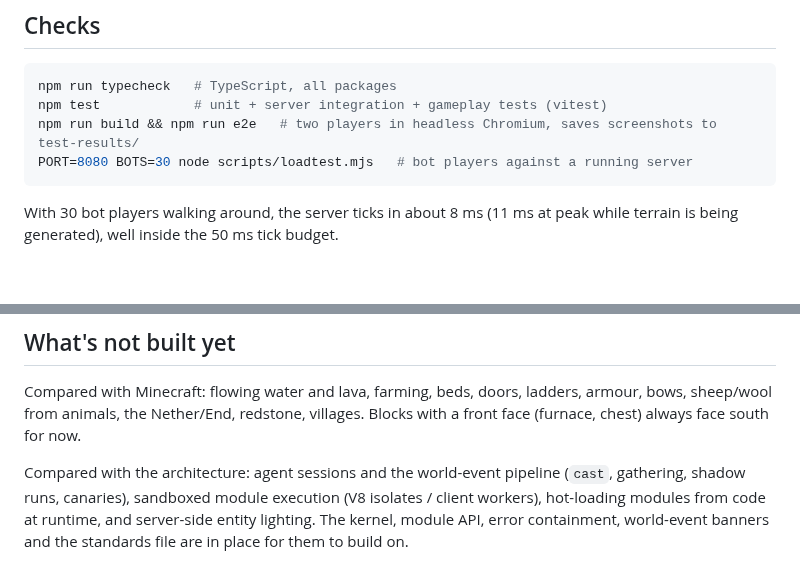
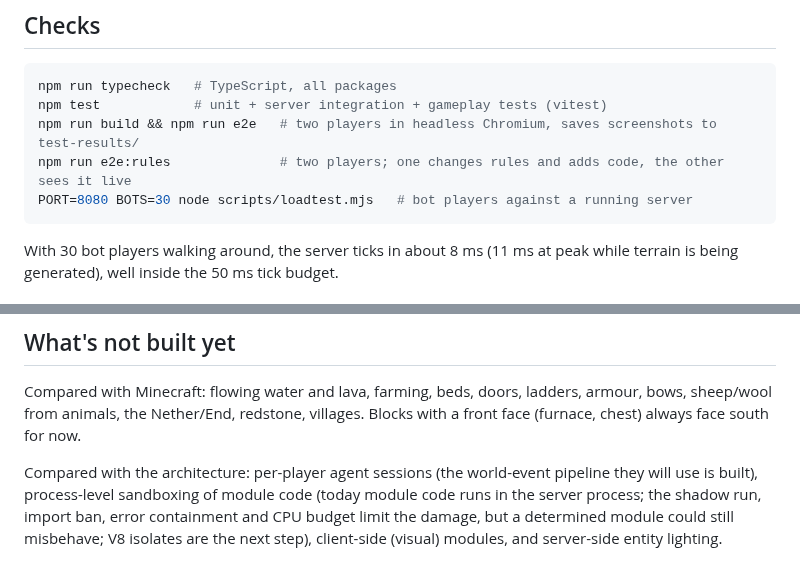
Before and after one commit to jvanpeborgh/LFG2, a Markdown page: README.md, 2 parts joined by grey strips. Rendered like a GitHub page; blank space fills up the shorter version.

````diff
--- a/README.md
+++ b/README.md
@@ -54,6 +54,7 @@ Type commands into the server console too (e.g. `time set night`, `modules`).
 npm run typecheck   # TypeScript, all packages
 npm test            # unit + server integration + gameplay tests (vitest)
 npm run build && npm run e2e   # two players in headless Chromium, saves screenshots to test-results/
+npm run e2e:rules              # two players; one changes rules and adds code, the other sees it live
 PORT=8080 BOTS=30 node scripts/loadtest.mjs   # bot players against a running server
 ```
 
@@ -114,7 +160,8 @@ Compared with Minecraft: flowing water and lava, farming, beds, doors, ladders,
 sheep/wool from animals, the Nether/End, redstone, villages. Blocks with a front face (furnace,
 chest) always face south for now.
 
-Compared with the architecture: agent sessions and the world-event pipeline (`cast`, gathering,
-shadow runs, canaries), sandboxed module execution (V8 isolates / client workers), hot-loading
-modules from code at runtime, and server-side entity lighting. The kernel, module API, error
-containment, world-event banners and the standards file are in place for them to build on.
+Compared with the architecture: per-player agent sessions (the world-event pipeline they will
+use is built), process-level sandboxing of module code (today module code runs in the server
+process; the shadow run, import ban, error containment and CPU budget limit the damage, but a
+determined module could still misbehave; V8 isolates are the next step), client-side (visual)
+modules, and server-side entity lighting.
````
Also changed, not shown: other parts of README.md (+45 -0 lines), docs/ARCHITECTURE.md (+4 -1 lines), docs/screenshots/auto-undo.jpg (added), docs/screenshots/live-rule-change.jpg (added), 12 other files.
